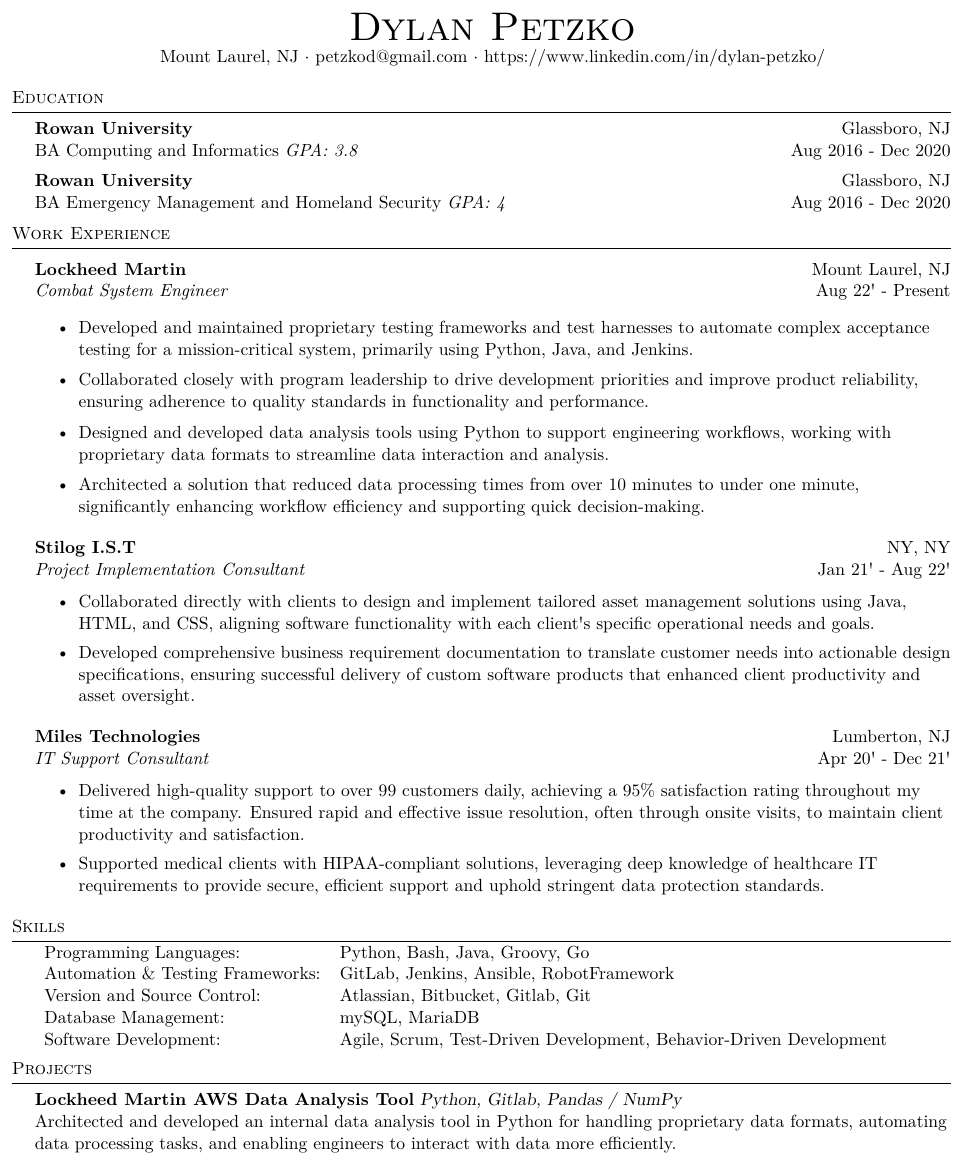
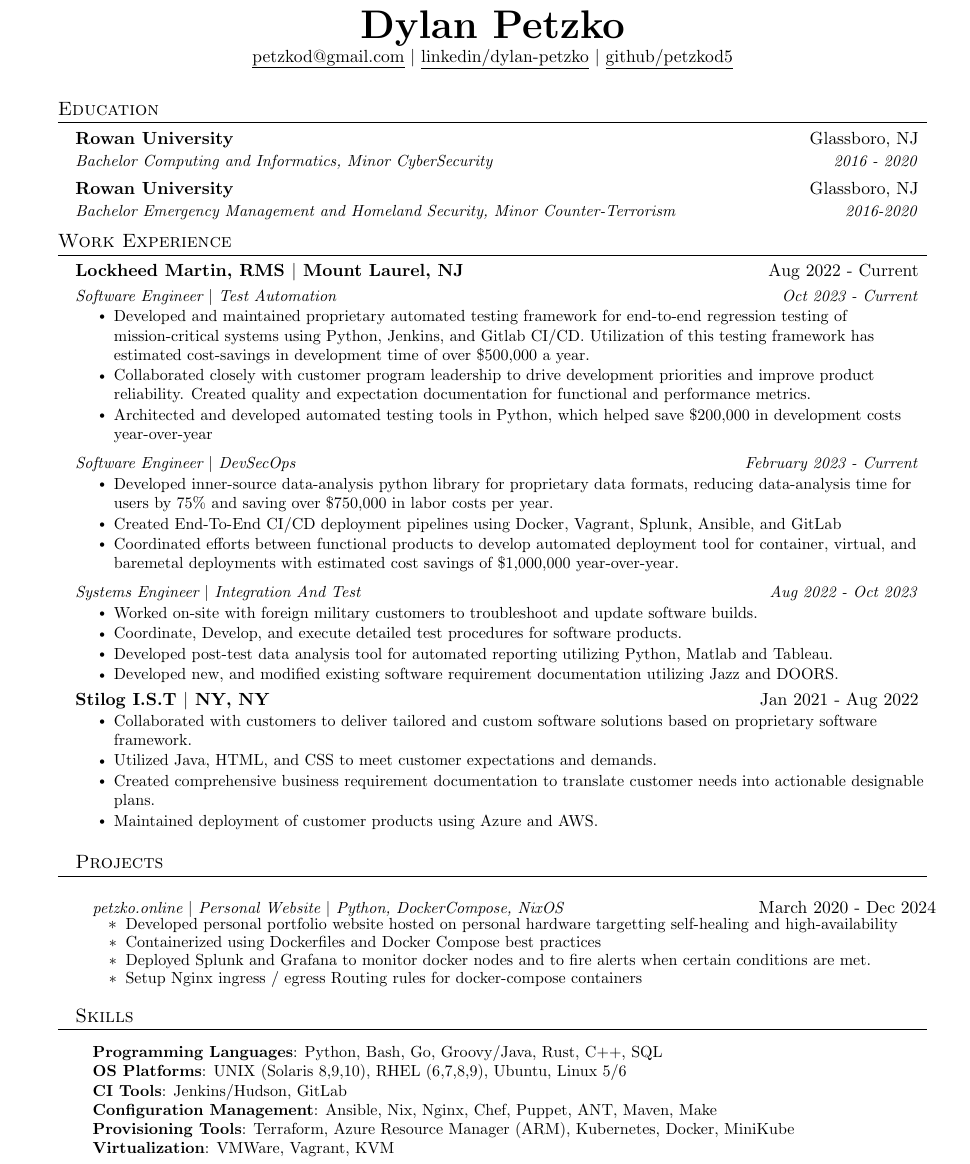
Before and after one commit to petzkod5/resume, a LaTeX CV (resume.tex): part of the page, cut so that both start at the same text. Compiled offline with pdfLaTeX.

Commit message:
update: 14 Oct 2024

```diff
--- a/resume.tex
+++ b/resume.tex
@@ -76,69 +88,127 @@
 
-    \begin{document}
-\vspace*{-40pt}
+%== end commands ==%
 
 
+%== begin document ==%
+\begin{document}
 
-%==== Profile ====%
-\vspace*{-10pt}
-\begin{center}
-	{\Huge \scshape {Dylan Petzko}}\\
-	Mount Laurel, NJ $\cdot$ petzkod@gmail.com $\cdot$ https://www.linkedin.com/in/dylan-petzko/\\
-\end{center}
+    \begin{center}
+        \textbf{\Huge Dylan Petzko} \\ \vspace{1pt}
+            \href{mailto:petzkod@gmail.com}{\underline{petzkod@gmail.com}} $|$
+            \href{https://linkedin.com/in/dylan-petzko}{\underline{linkedin/dylan-petzko}} $|$
+            \href{https://github.com/petzkod5}{\underline{github/petzkod5}}\\
+        \vspace{6pt}
+    \end{center}
 
-%==== Education ====%
-\header{Education}
-\textbf{Rowan University}\hfill Glassboro, NJ\\
-BA Computing and Informatics \textit{GPA: 3.8} \hfill Aug 2016 - Dec 2020\\
-\vspace{2mm}
-\textbf{Rowan University}\hfill Glassboro, NJ\\
-BA Emergency Management and Homeland Security \textit{GPA: 4} \hfill Aug 2016 - Dec 2020\\
-\vspace{2mm}
-
-%==== Experience ====%
-\header{Work Experience}
-\vspace{1mm}
-
-\textbf{Lockheed Martin} \hfill Mount Laurel, NJ\\
-\textit{Combat System Engineer} \hfill Aug 22\textquotesingle{} - Present\\
-\vspace{-1mm}
-\begin{itemize} \itemsep 1pt
-	\item Developed and maintained proprietary testing frameworks and test harnesses to automate complex acceptance testing for a mission-critical system, primarily using Python, Java, and Jenkins.
-	\item Collaborated closely with program leadership to drive development priorities and improve product reliability, ensuring adherence to quality standards in functionality and performance.
-	\item Designed and developed data analysis tools using Python to support engineering workflows, working with proprietary data formats to streamline data interaction and analysis.
-	\item Architected a solution that reduced data processing times from over 10 minutes to under one minute, significantly enhancing workflow efficiency and supporting quick decision-making.
-\end{itemize}
-\textbf{Stilog I.S.T} \hfill NY, NY\\
-\textit{Project Implementation Consultant} \hfill Jan 21\textquotesingle{} - Aug 22\textquotesingle{}\\
-\vspace{-2mm}
-\begin{itemize} \itemsep 0pt
-	\item Collaborated directly with clients to design and implement tailored asset management solutions using Java, HTML, and CSS, aligning software functionality with each client\textquotesingle{}s specific operational needs and goals.
-	\item Developed comprehensive business requirement documentation to translate customer needs into actionable design specifications, ensuring successful delivery of custom software products that enhanced client productivity and asset oversight.
-\end{itemize}
-\textbf{Miles Technologies} \hfill Lumberton, NJ\\
-\textit{IT Support Consultant} \hfill Apr 20\textquotesingle{} - Dec 21\textquotesingle{}\\
-\vspace{-2mm}
-\begin{itemize} \itemsep 0pt
-	\item Delivered high-quality support to over 99 customers daily, achieving a 95\% satisfaction rating throughout my time at the company. Ensured rapid and effective issue resolution, often through onsite visits, to maintain client productivity and satisfaction.
-	\item Supported medical clients with HIPAA-compliant solutions, leveraging deep knowledge of healthcare IT requirements to provide secure, efficient support and uphold stringent data protection standards.
-\end{itemize}
-
-\header{Skills}
-\begin{tabular}{ l l }
-	Programming Languages:            & Python, Bash, Java, Groovy, Go                                     \\
-	Automation \& Testing Frameworks: & GitLab, Jenkins, Ansible, RobotFramework                           \\
-	Version and Source Control:       & Atlassian, Bitbucket, Gitlab, Git                                  \\
-	Database Management:              & mySQL, MariaDB                                                     \\
-   Software Development:             & Agile, Scrum, Test-Driven Development, Behavior-Driven Development \\
-\end{tabular}
-\vspace{2mm}
-
-\header{Projects}
-{\textbf{Lockheed Martin AWS Data Analysis Tool}} {\sl Python, Gitlab, Pandas / NumPy} \\
-Architected and developed an internal data analysis tool in Python for handling proprietary data formats, automating data processing tasks, and enabling engineers to interact with data more efficiently.\\
-\vspace*{2mm}
+    \section{Education}
+        \resumeSubHeadingListStart
+            \resumeSubheading
+                {Rowan University}{Glassboro, NJ}
+                {Bachelor Computing and Informatics, Minor CyberSecurity}{2016 - 2020}
+            \resumeSubheading
+                {Rowan University}{Glassboro, NJ}
+                {Bachelor Emergency Management and Homeland Security, Minor Counter-Terrorism}{2016-2020}
+        \resumeSubHeadingListEnd
 
 
+    \section{Work Experience}
+        \resumeSubHeadingListStart
+            \resumeSubheadingShort
+                {Lockheed Martin, RMS $|$ Mount Laurel, NJ}{Aug 2022 - Current}
 
-\
+                \resumeSubSubheading{Software Engineer $|$ Test Automation}{Oct 2023 - Current}
+                    \resumeItemListStart
+                        \resumeItem{
+                            Developed and maintained proprietary automated testing framework for end-to-end regression
+                            testing of mission-critical systems using Python, Jenkins, and Gitlab CI/CD. Utilization of this testing
+                            framework has estimated cost-savings in development time of over \$500,000 a year.
+                        }
+                        \resumeItem{
+                            Collaborated closely with customer program leadership to drive development priorities and improve
+                            product reliability. Created quality and expectation documentation for functional and performance metrics.
+                        }
+                        \resumeItem{
+                            Architected and developed automated testing tools in Python, which helped save \$200,000
+                            in development costs year-over-year
+                        }
+                    \resumeItemListEnd
+
+                \resumeSubSubheading{Software Engineer $|$ DevSecOps}{February 2023 - Current}
+                    \resumeItemListStart
+                        \resumeItem{
+                            Developed inner-source data-analysis python library for proprietary data formats, reducing
+                            data-analysis time for users by 75\% and saving over \$750,000 in labor costs per year.
+                        }
+                        \resumeItem{
+                            Created End-To-End CI/CD deployment pipelines using Docker, Vagrant, Splunk, Ansible, and GitLab
+                        }
+                        \resumeItem{
+                            Coordinated efforts between functional products to develop automated deployment tool for container,
+                            virtual, and baremetal deployments with estimated cost savings of \$1,000,000 year-over-year.
+                        }
+                    \resumeItemListEnd
+
+                \resumeSubSubheading{Systems Engineer $|$ Integration And Test}{Aug 2022 - Oct 2023}
+                    \resumeItemListStart
+                        \resumeItem{
+                            Worked on-site with foreign military customers to troubleshoot and update software builds.
+                        }
+                        \resumeItem{
+                            Coordinate, Develop, and execute detailed test procedures for software products.
+                        }
+                        \resumeItem{
+                            Developed post-test data analysis tool for automated reporting utilizing Python, Matlab and Tableau.
+                        }
+                        \resumeItem{
+                            Developed new, and modified existing software requirement documentation utilizing Jazz and DOORS.
+                        }
+                    \resumeItemListEnd
+
+            \resumeSubheadingShort
+                {Stilog I.S.T $|$ NY, NY}{Jan 2021 - Aug 2022}
+                \resumeItemListStart
+                    \resumeItem{Collaborated with customers to deliver tailored and custom software solutions based on proprietary software framework.}
+                    \resumeItem{Utilized Java, HTML, and CSS to meet customer expectations and demands.}
+                    \resumeItem{Created comprehensive business requirement documentation to translate customer needs into actionable designable plans.}
+                    \resumeItem{Maintained deployment of customer products using Azure and AWS.}
+                \resumeItemListEnd
+
+
+    \section{Projects}
+        \resumeSubHeadingListStart
+            \resumeProjectHeading
+                {\href{https://petzko.online}{\emph{petzko.online $|$ Personal Website $|$ Python, DockerCompose, NixOS}}}{March 2020 - Dec 2024}
+                \resumeItemListStart
+                    \resumeItem{
+                        Developed personal portfolio website hosted on personal hardware targetting self-healing and high-availability
+                    }
+                    \resumeItem{
+                        Containerized using Dockerfiles and Docker Compose best practices
+                    }
+                    \resumeItem{
+                        Deployed Splunk and Grafana to monitor docker nodes and to fire alerts when certain conditions are met.
+                    }
+                    \resumeItem{
+                        Setup Nginx ingress / egress Routing rules for docker-compose containers
+                    }
+                \resumeItemListEnd
+        \resumeSubHeadingListEnd
+
+
+    \section{Skills}
+
+        \begin{itemize}[leftmargin=0.15in, label={}]
+            \small{\item{
+                \textbf{Programming Languages}{: Python, Bash, Go, Groovy/Java, Rust, C++, SQL}\\
+                \textbf{OS Platforms}{: UNIX (Solaris 8,9,10), RHEL (6,7,8,9), Ubuntu, Linux 5/6}\\
+                \textbf{CI Tools}{: Jenkins/Hudson, GitLab}\\
+                \textbf{Configuration Management}{: Ansible, Nix, Nginx, Chef, Puppet, ANT, Maven, Make}\\
+                \textbf{Provisioning Tools}{: Terraform, Azure Resource Manager (ARM), Kubernetes, Docker, MiniKube}\\
+                \textbf{Virtualization}{: VMWare, Vagrant, KVM}
+            }}
+        \end{itemize}
+
+
+        \resumeSubHeadingListEnd
 \end{document}
+%== end document ==%
```
Also changed, not shown: resume.tex (116 more changed lines), 1 other file.
